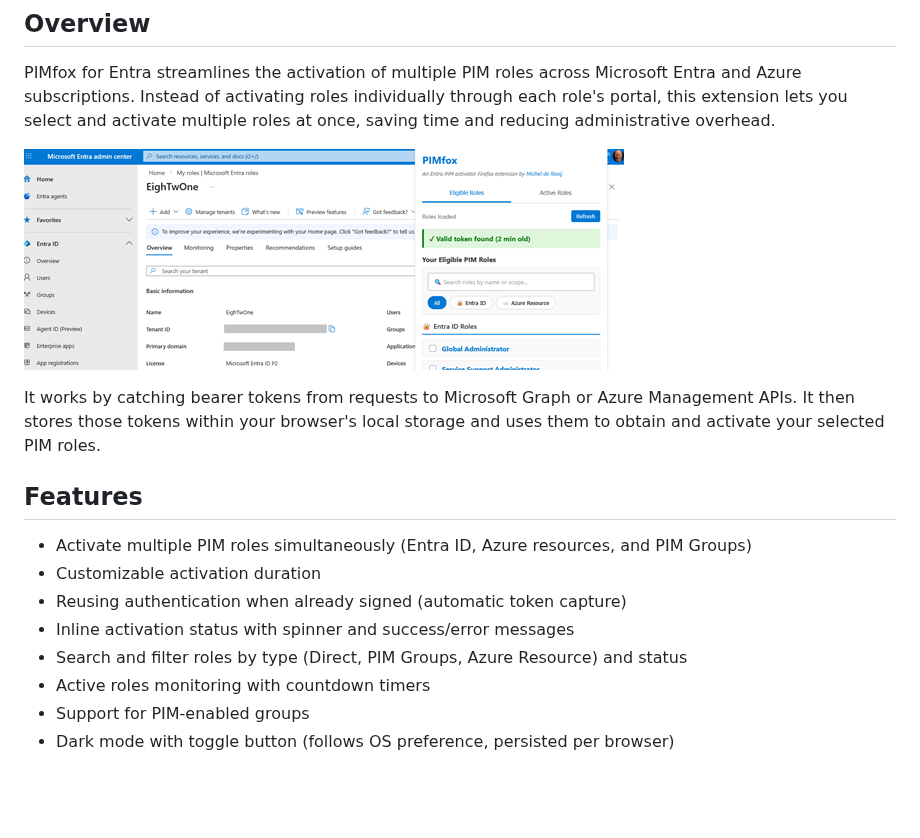
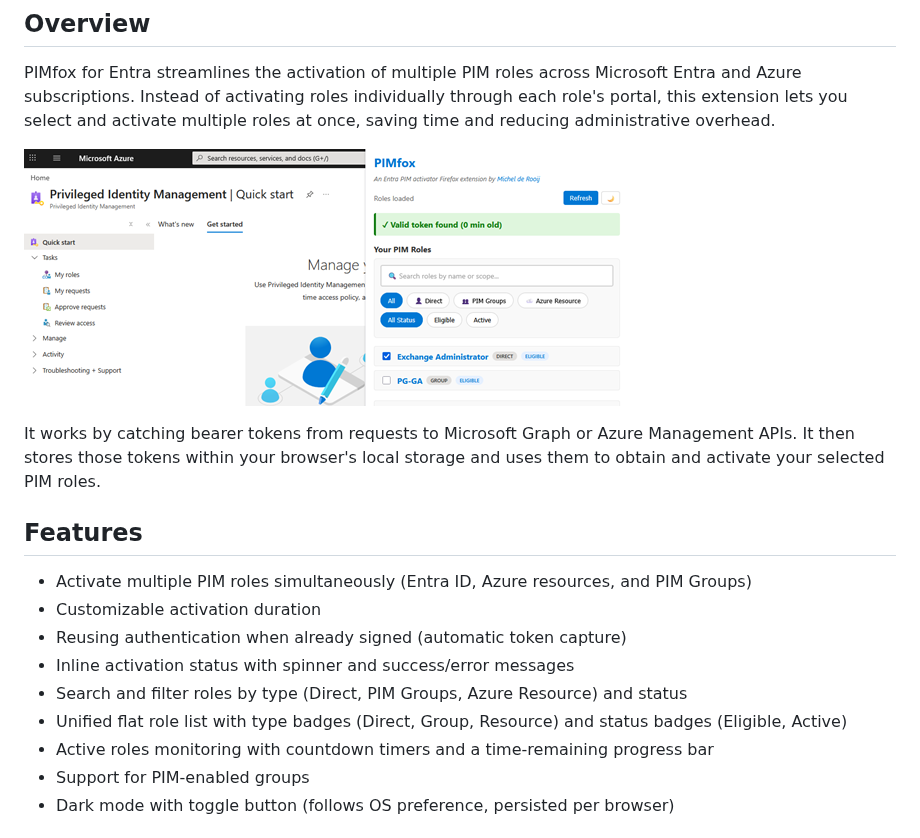
Before and after one commit to michelderooij/PIMfox-for-Entra, a Markdown page: README.md, the part around the change. GitHub-like rendering; pictures changed too: assets/screenshot_preview.png; blank space fills up the shorter version.

Commit message:
Unified list, time remaining bar, fixed issues when direct/group roles overlap, updated screenshot

```diff
--- a/README.md
+++ b/README.md
@@ -19,7 +19,8 @@ It works by catching bearer tokens from requests to Microsoft Graph or Azure Man
 - Reusing authentication when already signed (automatic token capture)
 - Inline activation status with spinner and success/error messages
 - Search and filter roles by type (Direct, PIM Groups, Azure Resource) and status
-- Active roles monitoring with countdown timers
+- Unified flat role list with type badges (Direct, Group, Resource) and status badges (Eligible, Active)
+- Active roles monitoring with countdown timers and a time-remaining progress bar
 - Support for PIM-enabled groups
 - Dark mode with toggle button (follows OS preference, persisted per browser)
 
```
Also changed, not shown: CHANGELOG.md (+7 -0 lines), assets/screenshot.png, 6 other files.
